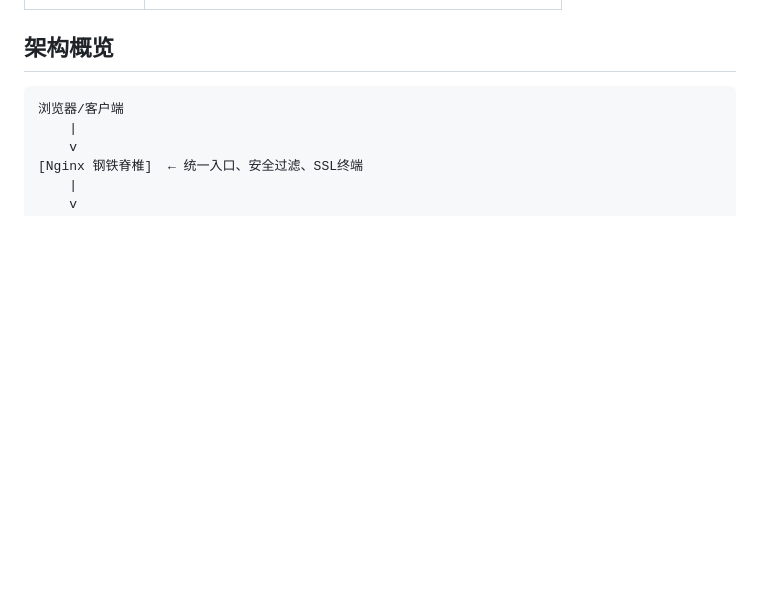
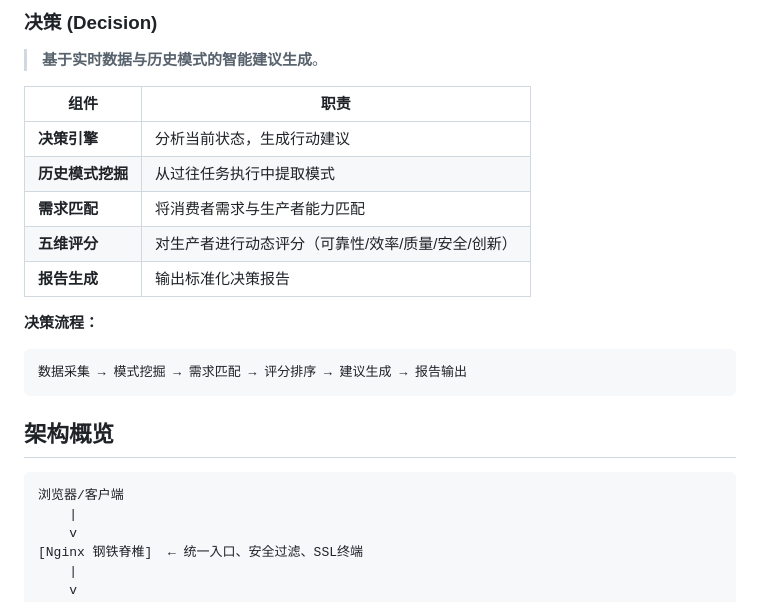
Before and after one commit to whillims/genesis-mall, a Markdown page: README.md, the part around one of its changes. GitHub-like rendering; blank space fills up the shorter version.

````diff
--- a/README.md
+++ b/README.md
@@ -44,3 +95,19 @@ copies or substantial portions of the Software.
+### 决策 (Decision)
+
+> **基于实时数据与历史模式的智能建议生成**。
+
+| 组件 | 职责 |
+|------|------|
+| **决策引擎** | 分析当前状态，生成行动建议 |
+| **历史模式挖掘** | 从过往任务执行中提取模式 |
+| **需求匹配** | 将消费者需求与生产者能力匹配 |
+| **五维评分** | 对生产者进行动态评分（可靠性/效率/质量/安全/创新） |
+| **报告生成** | 输出标准化决策报告 |
+
+**决策流程：**
+```
+数据采集 → 模式挖掘 → 需求匹配 → 评分排序 → 建议生成 → 报告输出
+```
 
 ## 架构概览
 
````
Also changed, not shown: other parts of README.md (+51 -0 lines).
